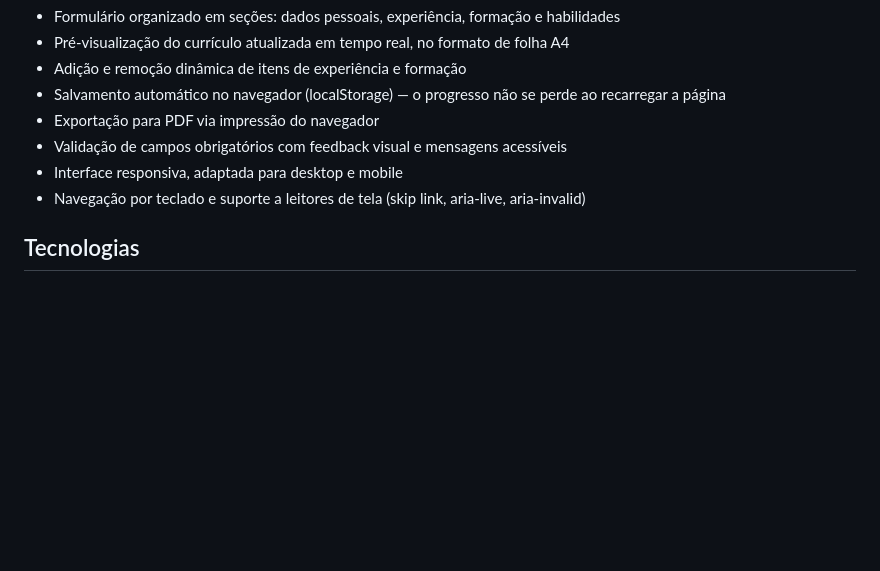
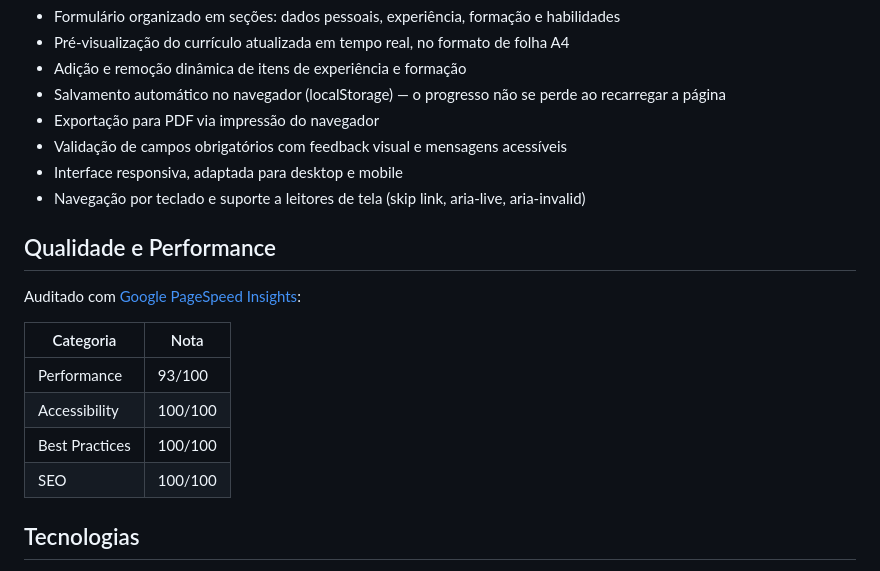
Before and after one commit to Arthurcodehub/gerador-curriculo, a Markdown page: README.md, the part around the change. Rendered like a GitHub page; blank space fills up the shorter version.

Commit message:
docs: adiciona notas de performance e acessibilidade do PageSpeed no README

```diff
--- a/README.md
+++ b/README.md
@@ -27,6 +27,17 @@ Aplicação web para criar currículos profissionais com pré-visualização em
 - Validação de campos obrigatórios com feedback visual e mensagens acessíveis
 - Interface responsiva, adaptada para desktop e mobile
 - Navegação por teclado e suporte a leitores de tela (skip link, aria-live, aria-invalid)
+
+## Qualidade e Performance
+
+Auditado com [Google PageSpeed Insights](https://pagespeed.web.dev/):
+
+| Categoria | Nota |
+|---|---|
+| Performance | 93/100 |
+| Accessibility | 100/100 |
+| Best Practices | 100/100 |
+| SEO | 100/100 |
 
 ## Tecnologias
 
```
